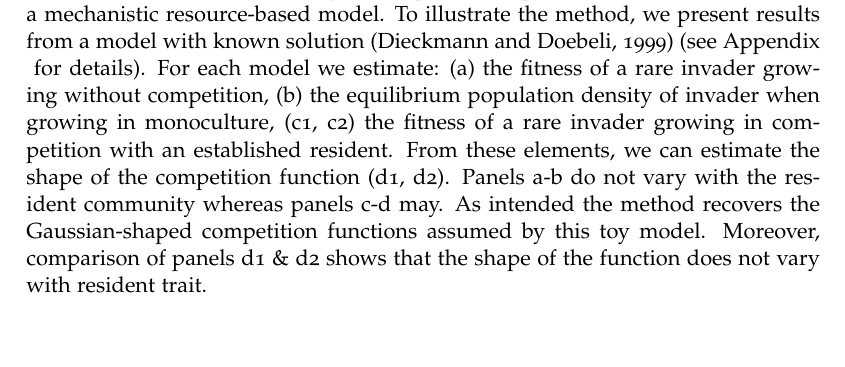
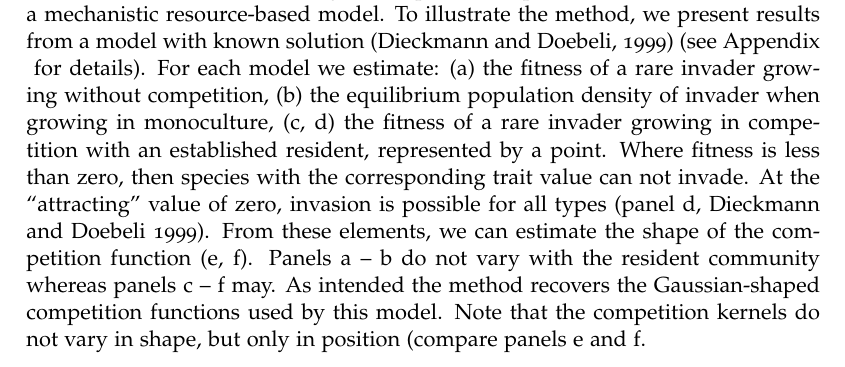
Before and after one commit to traitecoevo/competition_kernels, a LaTeX paper (ms/competition-kernels.tex): part of page 25 of 38, cut so that both start at the same text, the shorter picture padded with empty space. Compiled offline with pdfLaTeX.

Commit message:
Updates to caption #22

```diff
--- a/ms/competition-kernels.tex
+++ b/ms/competition-kernels.tex
@@ -1202,18 +1202,25 @@ self-competition'' \citep{Barabas-2012}.}
 \begin{figure}[h]
  \centering
  \includegraphics{figures/components}
- \caption{Method for estimating the shape the competition function embedded
-  in a mechanistic resource-based model. To illustrate the method, we present
-  results from a model with known solution \citep{Dieckmann-1999} (see Appendix
-  \ref{sec:DD99} for details). For each
-  model we estimate: (a) the fitness of a rare invader growing without competition,
-  (b) the equilibrium population density of invader when growing in monoculture,
-  (c1, c2) the fitness of a rare invader growing in competition with an established
-  resident. From these elements, we can estimate the shape of the competition
-  function (d1, d2). Panels a-b do not vary with the resident community whereas
-  panels c-d may.  As intended the method recovers the Gaussian-shaped competition
-  functions assumed by this toy model. Moreover, comparison of panels d1 \& d2
-  shows that the shape of the function does not vary with resident trait.}
+ \caption{Method for estimating the shape the competition function
+   embedded in a mechanistic resource-based model. To illustrate the
+   method, we present results from a model with known solution
+   \citep{Dieckmann-1999} (see Appendix \ref{sec:DD99} for
+   details). For each model we estimate: (a) the fitness of a rare
+   invader growing without competition, (b) the equilibrium population
+   density of invader when growing in monoculture, (c, d) the fitness
+   of a rare invader growing in competition with an established
+   resident, represented by a point.  Where fitness is less than zero,
+   then species with the corresponding trait value can not invade.  At
+   the ``attracting'' value of zero, invasion is possible for all
+   types (panel d, \citealt{Dieckmann-1999}).  From these elements, we
+   can estimate the shape of the competition function (e, f).  Panels
+   a -- b do not vary with the resident community whereas panels c --
+   f may.
+   % TODO: Move this into text.
+   As intended the method recovers the Gaussian-shaped competition
+   functions used by this model.  Note that the competition kernels do
+   not vary in shape, but only in position (compare panels e and f.}
   \label{fig:components}
 \end{figure}
 
```
